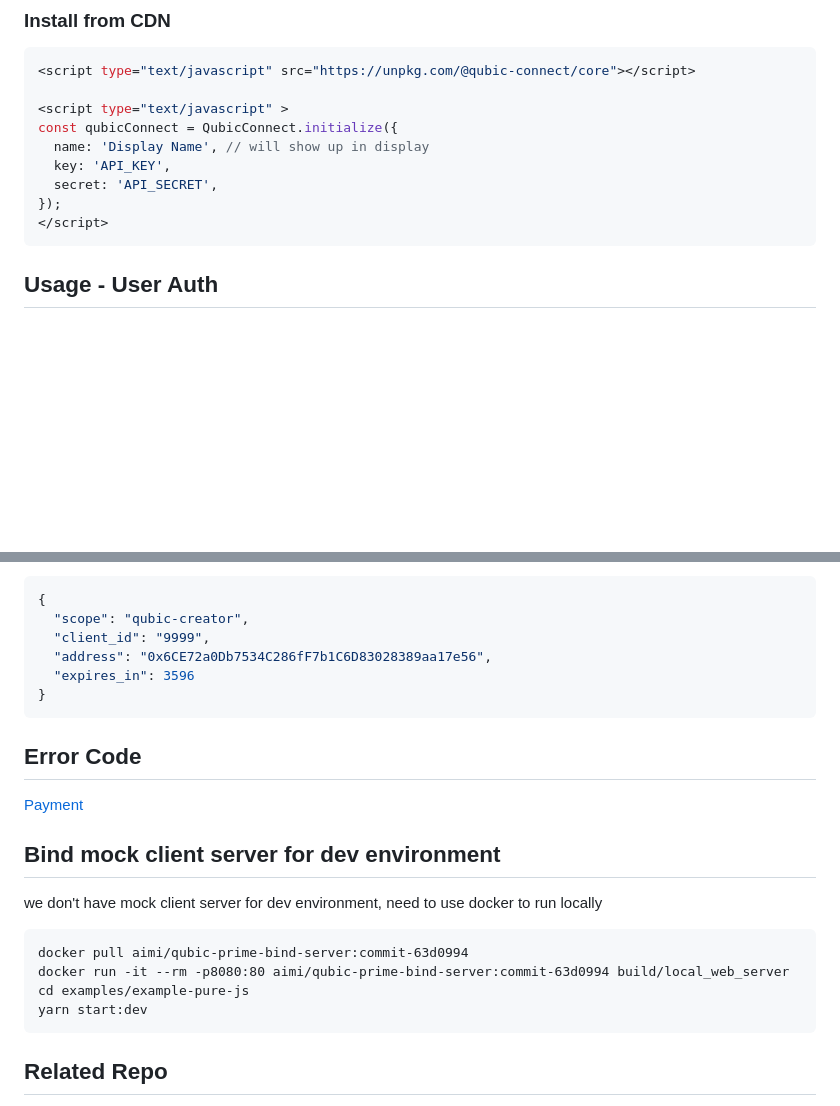
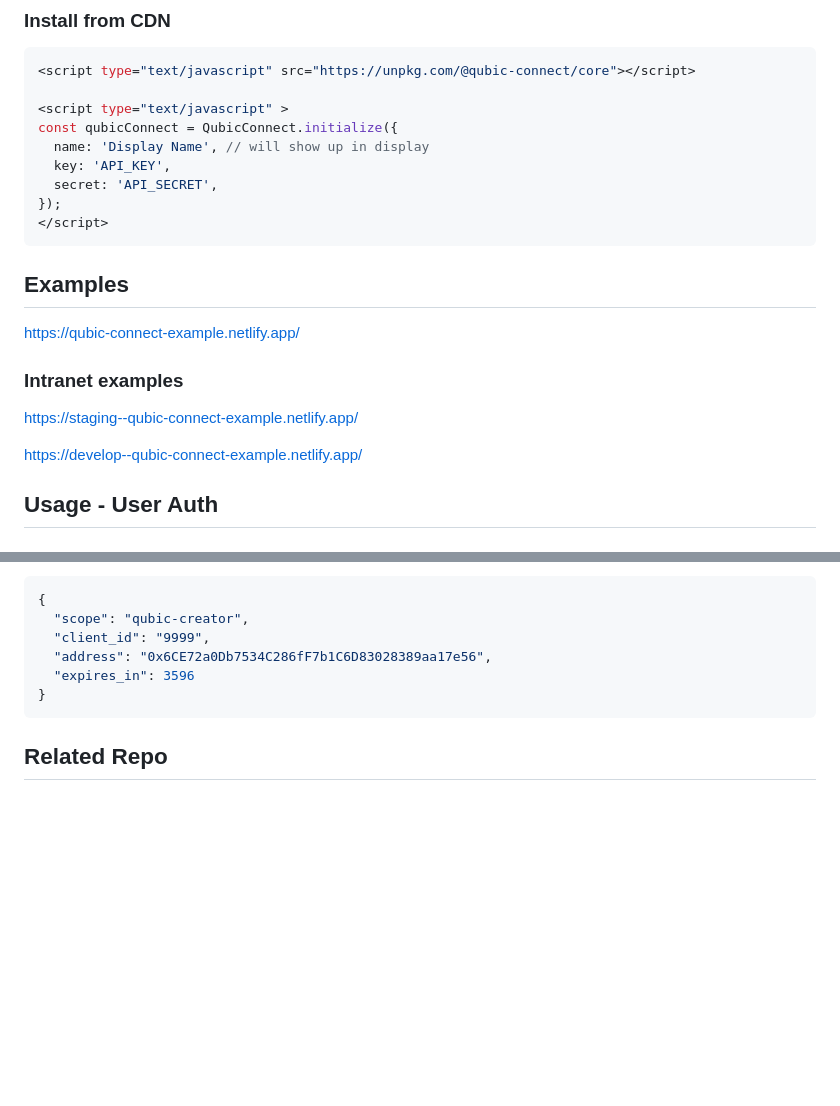
Before and after one commit to getamis/qubic-connect, a Markdown page: README.md, 2 parts joined by grey strips. Drawn GitHub-style; blank space fills up the shorter version.

````diff
--- a/README.md
+++ b/README.md
@@ -25,6 +25,16 @@ const qubicConnect = QubicConnect.initialize({
 });
 </script>
 ```
+
+## Examples
+
+[https://qubic-connect-example.netlify.app/](https://qubic-connect-example.netlify.app/)
+
+### Intranet examples
+
+[https://staging--qubic-connect-example.netlify.app/](https://staging--qubic-connect-example.netlify.app/)
+
+[https://develop--qubic-connect-example.netlify.app/](https://develop--qubic-connect-example.netlify.app/)
 
 ## Usage - User Auth
 
@@ -350,21 +395,6 @@ _response example_
 }
 ```
 
-## Error Code
-
-[Payment](packages/core/src/constants/errorCodes.ts)
-
-## Bind mock client server for dev environment
-
-we don't have mock client server for dev environment, need to use docker to run locally
-
-```cli
-docker pull aimi/qubic-prime-bind-server:commit-63d0994
-docker run -it --rm -p8080:80 aimi/qubic-prime-bind-server:commit-63d0994 build/local_web_server
-cd examples/example-pure-js
-yarn start:dev
-```
-
 ## Related Repo
 
 [https://github.com/getamis/qubic-auth](https://github.com/getamis/qubic-auth)
````
Also changed, not shown: other parts of README.md (+35 -0 lines), images/third-party-bind.png (added).
